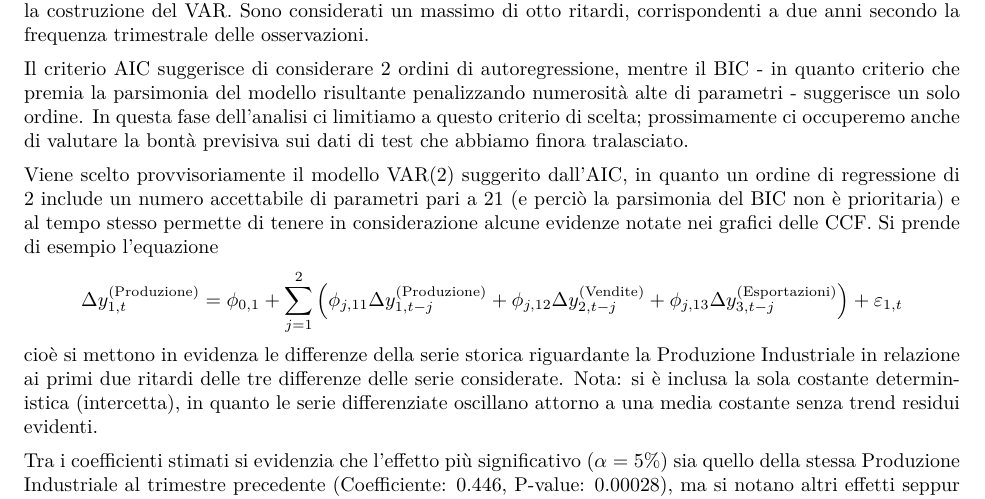
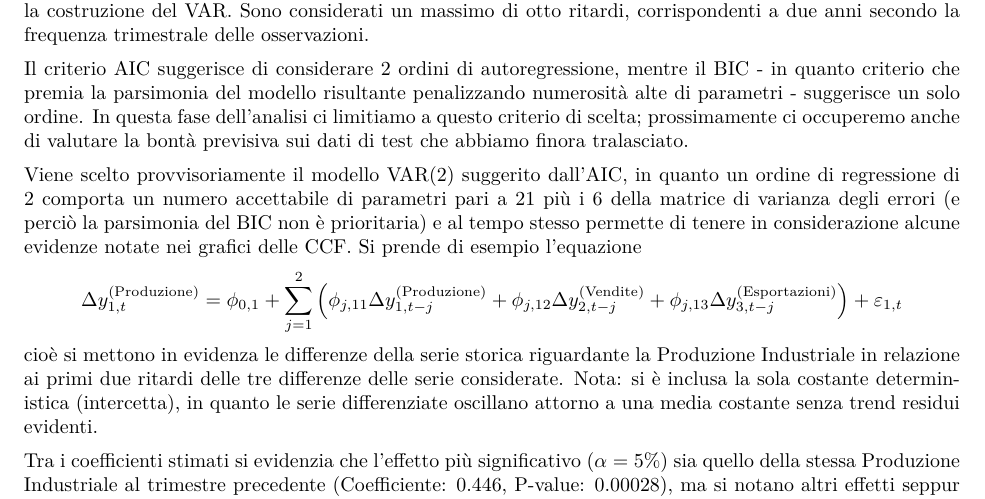
Before and after one commit to GaiaRomanato/Progetto-retribuzioni-prezzi-produttivita, an R Markdown document (Laboratorio 1/lab1.Rmd): part of page 3 of 3, cut so that both start at the same text. The pictures show the output file Laboratorio 1/lab1.pdf that the author committed with the source.

Commit message:
corretto numero di parametri

````diff
--- a/Laboratorio 1/lab1.Rmd
+++ b/Laboratorio 1/lab1.Rmd
@@ -299,7 +299,7 @@ coefficienti <- coef(summary(equazione))
 print(coefficienti)
 
 ```
-Viene scelto provvisoriamente il modello VAR(2) suggerito dall'AIC, in quanto un ordine di regressione di 2 include un numero accettabile di parametri pari a 21 (e perciò la parsimonia del BIC non è prioritaria) e al tempo stesso permette di tenere in considerazione alcune evidenze notate nei grafici delle CCF.
+Viene scelto provvisoriamente il modello VAR(2) suggerito dall'AIC, in quanto un ordine di regressione di 2 comporta un numero accettabile di parametri pari a 21 più i 6 della matrice di varianza degli errori (e perciò la parsimonia del BIC non è prioritaria) e al tempo stesso permette di tenere in considerazione alcune evidenze notate nei grafici delle CCF.
 Si prende di esempio l'equazione
 $$\Delta y_{1,t}^{(\text{Produzione})} = \phi_{0,1} + \sum_{j=1}^2 \left( \phi_{j,11} \Delta y_{1,t-j}^{(\text{Produzione})} + \phi_{j,12} \Delta y_{2,t-j}^{(\text{Vendite})} + \phi_{j,13} \Delta y_{3,t-j}^{(\text{Esportazioni})} \right) + \varepsilon_{1,t}$$
 cioè si mettono in evidenza le differenze della serie storica riguardante la Produzione Industriale in relazione ai primi due ritardi delle tre differenze delle serie considerate. Nota: si è inclusa la sola costante deterministica (intercetta), in quanto le serie differenziate oscillano attorno a una media costante senza trend residui evidenti.
````
Also changed, not shown: Laboratorio 1/lab1.pdf.
